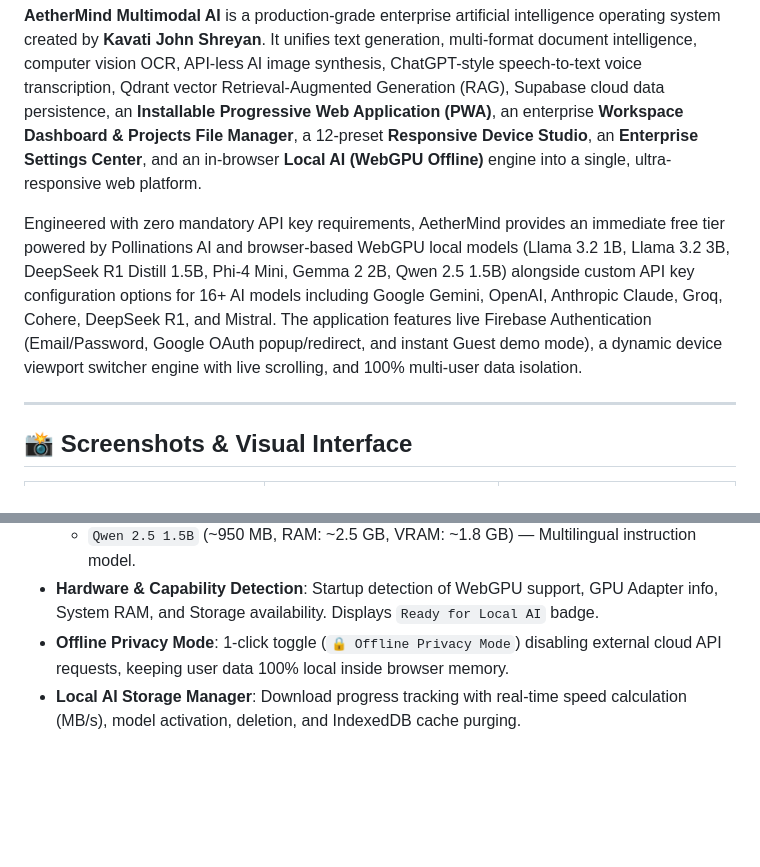
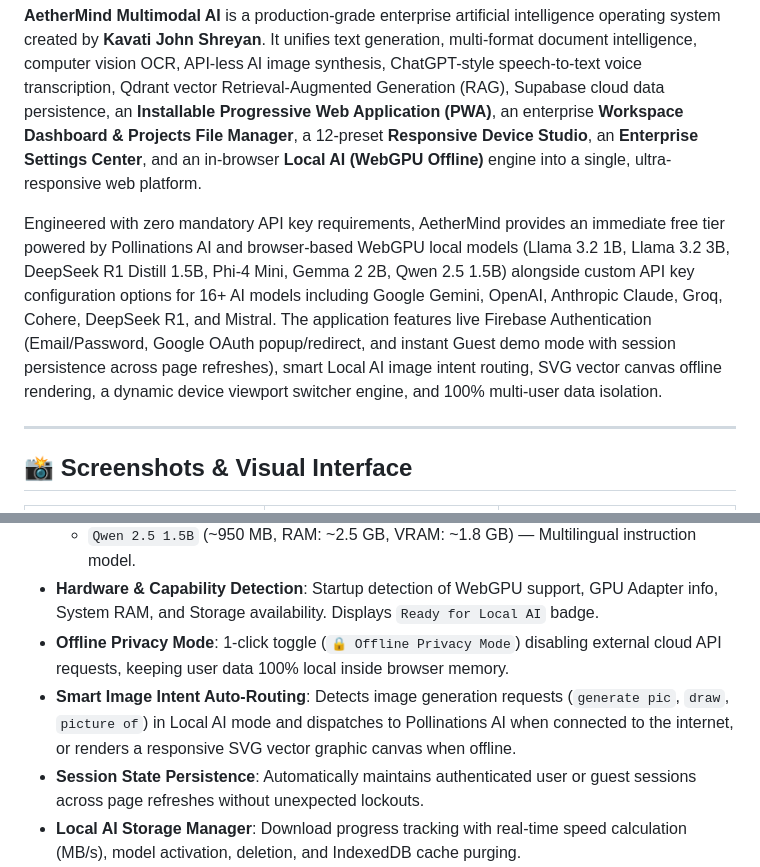
Before and after one commit to KAVATIJOHNSHREYAN/AETHERMIND-MULTI-MODAL-AI, a Markdown page: README.md, 2 parts joined by grey strips. Drawn GitHub-style; blank space fills up the shorter version.

Commit message:
docs: update README and ABOUT PROJECT with Local AI WebGPU, session persistence, and image download format enhancements

```diff
--- a/README.md
+++ b/README.md
@@ -29,7 +29,7 @@
 
 **AetherMind Multimodal AI** is a production-grade enterprise artificial intelligence operating system created by **Kavati John Shreyan**. It unifies text generation, multi-format document intelligence, computer vision OCR, API-less AI image synthesis, ChatGPT-style speech-to-text voice transcription, Qdrant vector Retrieval-Augmented Generation (RAG), Supabase cloud data persistence, an **Installable Progressive Web Application (PWA)**, an enterprise **Workspace Dashboard & Projects File Manager**, a 12-preset **Responsive Device Studio**, an **Enterprise Settings Center**, and an in-browser **Local AI (WebGPU Offline)** engine into a single, ultra-responsive web platform.
 
-Engineered with zero mandatory API key requirements, AetherMind provides an immediate free tier powered by Pollinations AI and browser-based WebGPU local models (Llama 3.2 1B, Llama 3.2 3B, DeepSeek R1 Distill 1.5B, Phi-4 Mini, Gemma 2 2B, Qwen 2.5 1.5B) alongside custom API key configuration options for 16+ AI models including Google Gemini, OpenAI, Anthropic Claude, Groq, Cohere, DeepSeek R1, and Mistral. The application features live Firebase Authentication (Email/Password, Google OAuth popup/redirect, and instant Guest demo mode), a dynamic device viewport switcher engine with live scrolling, and 100% multi-user data isolation.
+Engineered with zero mandatory API key requirements, AetherMind provides an immediate free tier powered by Pollinations AI and browser-based WebGPU local models (Llama 3.2 1B, Llama 3.2 3B, DeepSeek R1 Distill 1.5B, Phi-4 Mini, Gemma 2 2B, Qwen 2.5 1.5B) alongside custom API key configuration options for 16+ AI models including Google Gemini, OpenAI, Anthropic Claude, Groq, Cohere, DeepSeek R1, and Mistral. The application features live Firebase Authentication (Email/Password, Google OAuth popup/redirect, and instant Guest demo mode with session persistence across page refreshes), smart Local AI image intent routing, SVG vector canvas offline rendering, a dynamic device viewport switcher engine, and 100% multi-user data isolation.
 
 ---
 
@@ -108,6 +108,8 @@ Engineered with zero mandatory API key requirements, AetherMind provides an imme
   - `Qwen 2.5 1.5B` (~950 MB, RAM: ~2.5 GB, VRAM: ~1.8 GB) — Multilingual instruction model.
 - **Hardware & Capability Detection**: Startup detection of WebGPU support, GPU Adapter info, System RAM, and Storage availability. Displays `Ready for Local AI` badge.
 - **Offline Privacy Mode**: 1-click toggle (`🔒 Offline Privacy Mode`) disabling external cloud API requests, keeping user data 100% local inside browser memory.
+- **Smart Image Intent Auto-Routing**: Detects image generation requests (`generate pic`, `draw`, `picture of`) in Local AI mode and dispatches to Pollinations AI when connected to the internet, or renders a responsive SVG vector graphic canvas when offline.
+- **Session State Persistence**: Automatically maintains authenticated user or guest sessions across page refreshes without unexpected lockouts.
 - **Local AI Storage Manager**: Download progress tracking with real-time speed calculation (MB/s), model activation, deletion, and IndexedDB cache purging.
 - **Initialization Overlay & Fallback**: Step-by-step progress feedback (`Loading Model` -> `Initializing WebGPU` -> `Compiling Shaders` -> `Loading Weights` -> `Ready`) with a non-blocking `⚡ Switch to Cloud AI` failover option.
 
```
Also changed, not shown: ABOUT PROJECT.md (+7 -1 lines).
